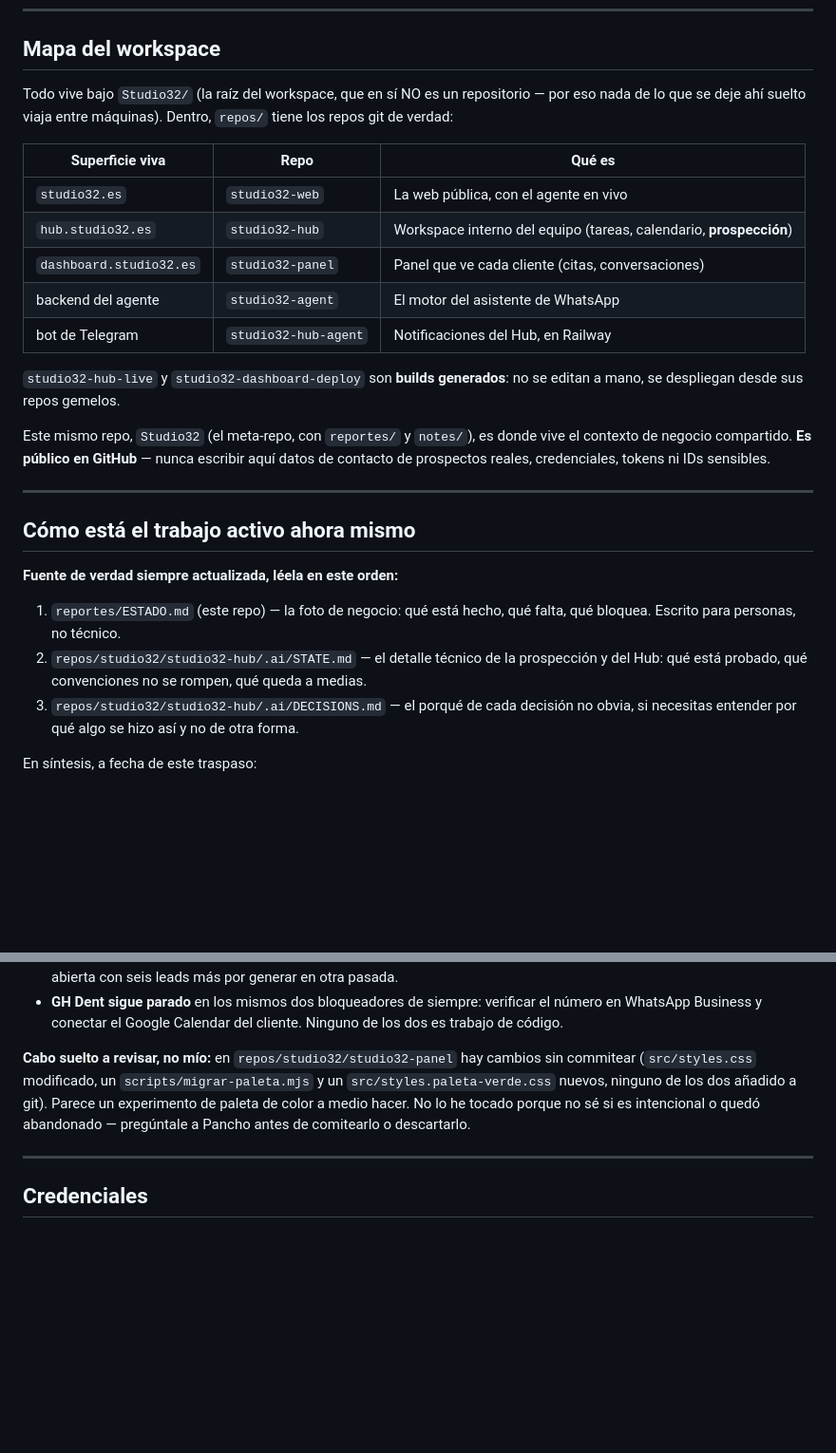
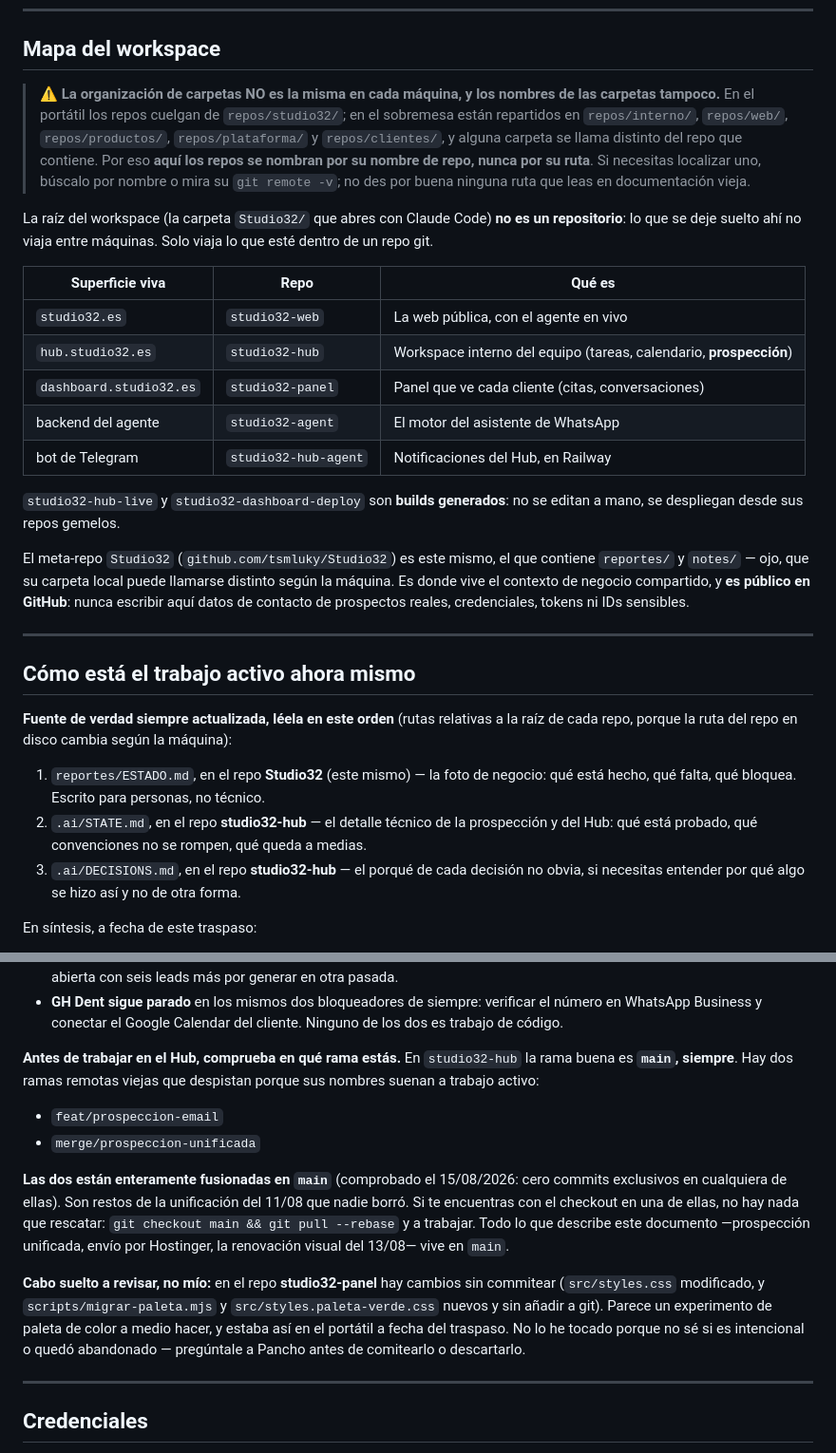
Before and after one commit to tsmluky/Studio32, a Markdown page: notes/CONTEXTO.md, 2 parts joined by grey strips. Shown at 95% size. Drawn GitHub-style; blank space fills up the shorter version.

Commit message:
CONTEXTO: nombrar repos por nombre, no por ruta, y avisar de las ramas viejas
El documento predicaba no usar rutas que se rompan al migrar y acto seguido
usaba el layout del portatil (repos/studio32/...). En el sobremesa los repos
cuelgan de repos/interno, web, productos, plataforma y clientes, y alguna
carpeta se llama distinto del repo que contiene. Ahora se referencian por
nombre de repo y las rutas internas son relativas a la raiz de cada repo.

Ademas: en studio32-hub la rama buena es main. feat/prospeccion-email y
merge/prospeccion-unificada suenan a trabajo activo pero estan enteramente
fusionadas (cero commits exclusivos, comprobado hoy). El sobremesa se
encontro el checkout en una de ellas y no habia forma de saber cual valia.

Co-Authored-By: Claude Sonnet 5 <noreply@anthropic.com>

```diff
--- a/notes/CONTEXTO.md
+++ b/notes/CONTEXTO.md
@@ -77,9 +77,17 @@ enseñar eso, no "contesta 24/7", que ya es comodidad de cualquiera.
 
 ## Mapa del workspace
 
-Todo vive bajo `Studio32/` (la raíz del workspace, que en sí NO es un repositorio —
-por eso nada de lo que se deje ahí suelto viaja entre máquinas). Dentro, `repos/`
-tiene los repos git de verdad:
+> ⚠️ **La organización de carpetas NO es la misma en cada máquina, y los nombres de
+> las carpetas tampoco.** En el portátil los repos cuelgan de `repos/studio32/`; en el
+> sobremesa están repartidos en `repos/interno/`, `repos/web/`, `repos/productos/`,
+> `repos/plataforma/` y `repos/clientes/`, y alguna carpeta se llama distinto del repo
+> que contiene. Por eso **aquí los repos se nombran por su nombre de repo, nunca por su
+> ruta**. Si necesitas localizar uno, búscalo por nombre o mira su `git remote -v`; no
+> des por buena ninguna ruta que leas en documentación vieja.
+
+La raíz del workspace (la carpeta `Studio32/` que abres con Claude Code) **no es un
+repositorio**: lo que se deje suelto ahí no viaja entre máquinas. Solo viaja lo que
+esté dentro de un repo git.
 
 | Superficie viva | Repo | Qué es |
 |---|---|---|
@@ -92,21 +100,24 @@ tiene los repos git de verdad:
 `studio32-hub-live` y `studio32-dashboard-deploy` son **builds generados**: no se
 editan a mano, se despliegan desde sus repos gemelos.
 
-Este mismo repo, `Studio32` (el meta-repo, con `reportes/` y `notes/`), es donde vive
-el contexto de negocio compartido. **Es público en GitHub** — nunca escribir aquí
-datos de contacto de prospectos reales, credenciales, tokens ni IDs sensibles.
+El meta-repo `Studio32` (`github.com/tsmluky/Studio32`) es este mismo, el que contiene
+`reportes/` y `notes/` — ojo, que su carpeta local puede llamarse distinto según la
+máquina. Es donde vive el contexto de negocio compartido, y **es público en GitHub**:
+nunca escribir aquí datos de contacto de prospectos reales, credenciales, tokens ni
+IDs sensibles.
 
 ---
 
 ## Cómo está el trabajo activo ahora mismo
 
-**Fuente de verdad siempre actualizada, léela en este orden:**
+**Fuente de verdad siempre actualizada, léela en este orden** (rutas relativas a la
+raíz de cada repo, porque la ruta del repo en disco cambia según la máquina):
 
-1. `reportes/ESTADO.md` (este repo) — la foto de negocio: qué está hecho, qué falta,
-   qué bloquea. Escrito para personas, no técnico.
-2. `repos/studio32/studio32-hub/.ai/STATE.md` — el detalle técnico de la prospección
+1. `reportes/ESTADO.md`, en el repo **Studio32** (este mismo) — la foto de negocio:
+   qué está hecho, qué falta, qué bloquea. Escrito para personas, no técnico.
+2. `.ai/STATE.md`, en el repo **studio32-hub** — el detalle técnico de la prospección
    y del Hub: qué está probado, qué convenciones no se rompen, qué queda a medias.
-3. `repos/studio32/studio32-hub/.ai/DECISIONS.md` — el porqué de cada decisión no
+3. `.ai/DECISIONS.md`, en el repo **studio32-hub** — el porqué de cada decisión no
    obvia, si necesitas entender por qué algo se hizo así y no de otra forma.
 
 En síntesis, a fecha de este traspaso:
@@ -128,12 +139,26 @@ En síntesis, a fecha de este traspaso:
   número en WhatsApp Business y conectar el Google Calendar del cliente. Ninguno de
   los dos es trabajo de código.
 
-**Cabo suelto a revisar, no mío:** en `repos/studio32/studio32-panel` hay cambios sin
-commitear (`src/styles.css` modificado, un `scripts/migrar-paleta.mjs` y un
-`src/styles.paleta-verde.css` nuevos, ninguno de los dos añadido a git). Parece un
-experimento de paleta de color a medio hacer. No lo he tocado porque no sé si es
-intencional o quedó abandonado — pregúntale a Pancho antes de comitearlo o
-descartarlo.
+**Antes de trabajar en el Hub, comprueba en qué rama estás.** En `studio32-hub` la
+rama buena es **`main`, siempre**. Hay dos ramas remotas viejas que despistan porque
+sus nombres suenan a trabajo activo:
+
+- `feat/prospeccion-email`
+- `merge/prospeccion-unificada`
+
+**Las dos están enteramente fusionadas en `main`** (comprobado el 15/08/2026: cero
+commits exclusivos en cualquiera de ellas). Son restos de la unificación del 11/08 que
+nadie borró. Si te encuentras con el checkout en una de ellas, no hay nada que
+rescatar: `git checkout main && git pull --rebase` y a trabajar. Todo lo que describe
+este documento —prospección unificada, envío por Hostinger, la renovación visual del
+13/08— vive en `main`.
+
+**Cabo suelto a revisar, no mío:** en el repo **studio32-panel** hay cambios sin
+commitear (`src/styles.css` modificado, y `scripts/migrar-paleta.mjs` y
+`src/styles.paleta-verde.css` nuevos y sin añadir a git). Parece un experimento de
+paleta de color a medio hacer, y estaba así en el portátil a fecha del traspaso. No lo
+he tocado porque no sé si es intencional o quedó abandonado — pregúntale a Pancho antes
+de comitearlo o descartarlo.
 
 ---
 
```
